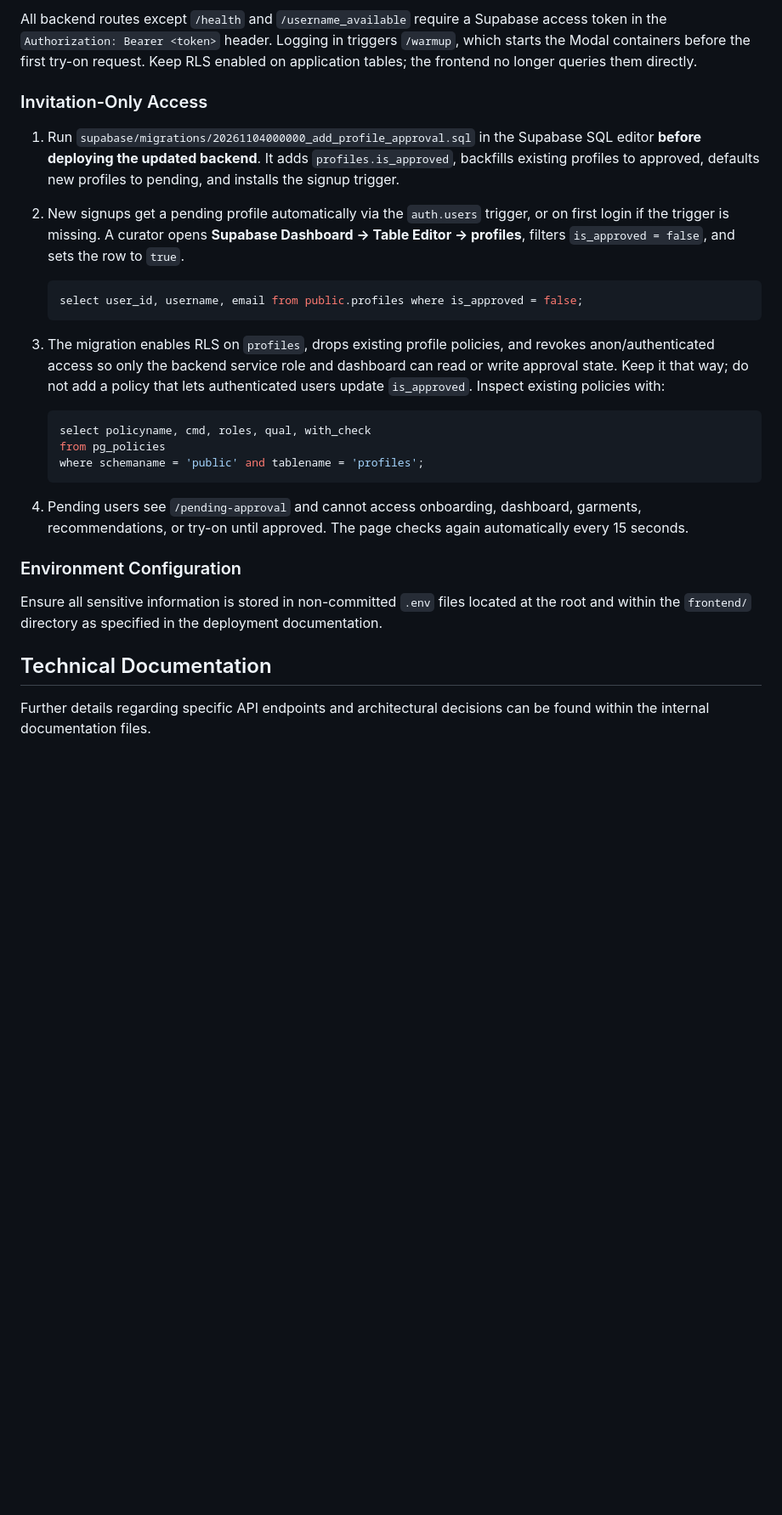
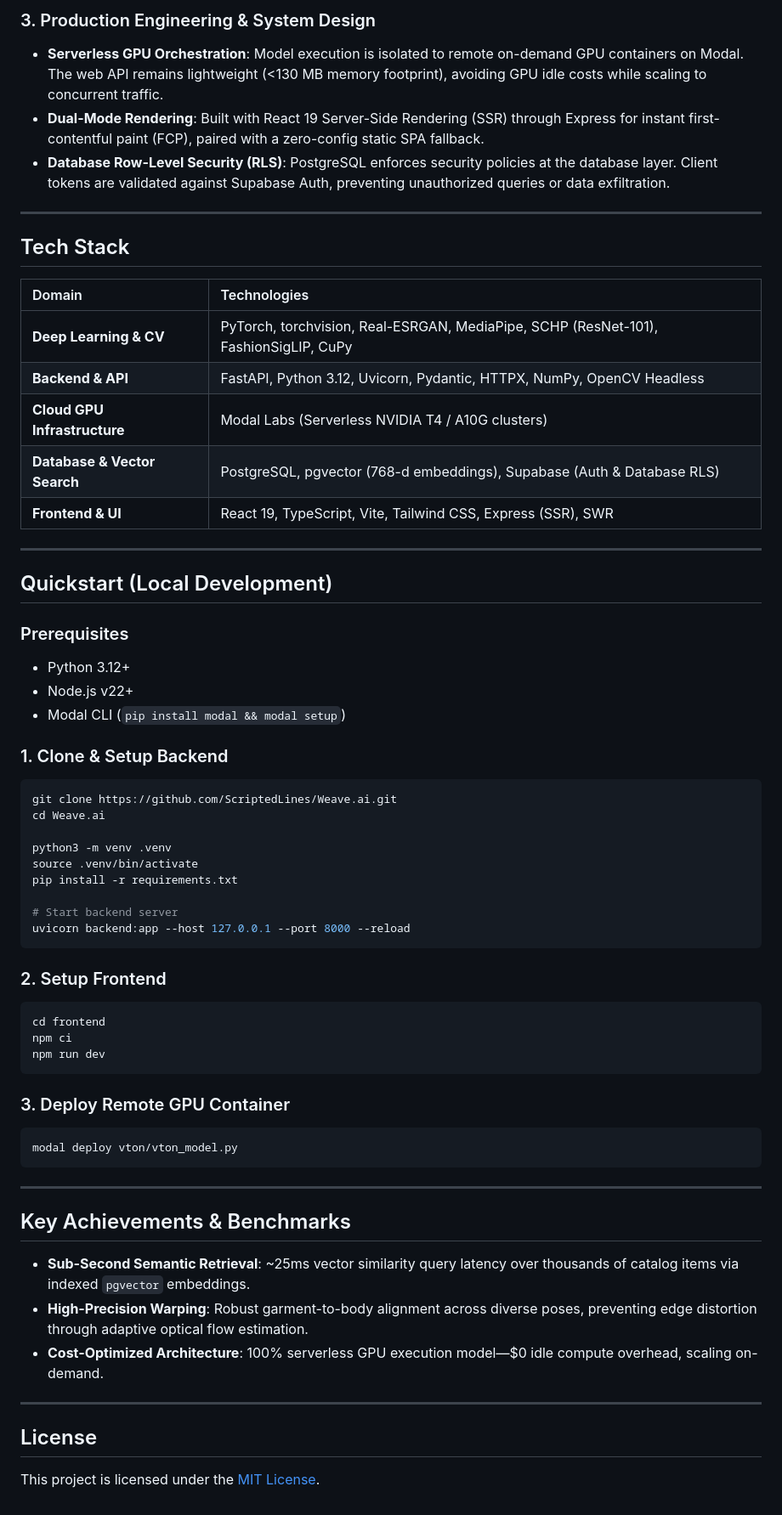
Before and after one commit to ScriptedLines/Weave.ai, a Markdown page: README.md, the part around one of its changes. Shown at 85% size. GitHub-like rendering; blank space fills up the shorter version.

````diff
--- a/README.md
+++ b/README.md
@@ -84,25 +109,66 @@ The frontend renders on the server through `server.js` and hydrates in the brows
 
-All backend routes except `/health` and `/username_available` require a Supabase access token in the `Authorization: Bearer <token>` header. Logging in triggers `/warmup`, which starts the Modal containers before the first try-on request. Keep RLS enabled on application tables; the frontend no longer queries them directly.
+### 3. Production Engineering & System Design
 
-### Invitation-Only Access
-1. Run `supabase/migrations/20261104000000_add_profile_approval.sql` in the Supabase SQL editor **before deploying the updated backend**. It adds `profiles.is_approved`, backfills existing profiles to approved, defaults new profiles to pending, and installs the signup trigger.
-2. New signups get a pending profile automatically via the `auth.users` trigger, or on first login if the trigger is missing. A curator opens **Supabase Dashboard → Table Editor → profiles**, filters `is_approved = false`, and sets the row to `true`.
+* **Serverless GPU Orchestration**: Model execution is isolated to remote on-demand GPU containers on Modal. The web API remains lightweight (<130 MB memory footprint), avoiding GPU idle costs while scaling to concurrent traffic.
+* **Dual-Mode Rendering**: Built with React 19 Server-Side Rendering (SSR) through Express for instant first-contentful paint (FCP), paired with a zero-config static SPA fallback.
+* **Database Row-Level Security (RLS)**: PostgreSQL enforces security policies at the database layer. Client tokens are validated against Supabase Auth, preventing unauthorized queries or data exfiltration.
 
-   ```sql
-   select user_id, username, email from public.profiles where is_approved = false;
-   ```
+---
 
-4. The migration enables RLS on `profiles`, drops existing profile policies, and revokes anon/authenticated access so only the backend service role and dashboard can read or write approval state. Keep it that way; do not add a policy that lets authenticated users update `is_approved`. Inspect existing policies with:
+## Tech Stack
 
-   ```sql
-   select policyname, cmd, roles, qual, with_check
-   from pg_policies
-   where schemaname = 'public' and tablename = 'profiles';
-   ```
-3. Pending users see `/pending-approval` and cannot access onboarding, dashboard, garments, recommendations, or try-on until approved. The page checks again automatically every 15 seconds.
+| Domain | Technologies |
+| :--- | :--- |
+| **Deep Learning & CV** | PyTorch, torchvision, Real-ESRGAN, MediaPipe, SCHP (ResNet-101), FashionSigLIP, CuPy |
+| **Backend & API** | FastAPI, Python 3.12, Uvicorn, Pydantic, HTTPX, NumPy, OpenCV Headless |
+| **Cloud GPU Infrastructure** | Modal Labs (Serverless NVIDIA T4 / A10G clusters) |
+| **Database & Vector Search** | PostgreSQL, pgvector (768-d embeddings), Supabase (Auth & Database RLS) |
+| **Frontend & UI** | React 19, TypeScript, Vite, Tailwind CSS, Express (SSR), SWR |
 
-### Environment Configuration
-Ensure all sensitive information is stored in non-committed `.env` files located at the root and within the `frontend/` directory as specified in the deployment documentation.
+---
 
-## Technical Documentation
-Further details regarding specific API endpoints and architectural decisions can be found within the internal documentation files.
+## Quickstart (Local Development)
+
+### Prerequisites
+* Python 3.12+
+* Node.js v22+
+* Modal CLI (`pip install modal && modal setup`)
+
+### 1. Clone & Setup Backend
+```bash
+git clone https://github.com/ScriptedLines/Weave.ai.git
+cd Weave.ai
+
+python3 -m venv .venv
+source .venv/bin/activate
+pip install -r requirements.txt
+
+# Start backend server
+uvicorn backend:app --host 127.0.0.1 --port 8000 --reload
+```
+
+### 2. Setup Frontend
+```bash
+cd frontend
+npm ci
+npm run dev
+```
+
+### 3. Deploy Remote GPU Container
+```bash
+modal deploy vton/vton_model.py
+```
+
+---
+
+## Key Achievements & Benchmarks
+
+* **Sub-Second Semantic Retrieval**: ~25ms vector similarity query latency over thousands of catalog items via indexed `pgvector` embeddings.
+* **High-Precision Warping**: Robust garment-to-body alignment across diverse poses, preventing edge distortion through adaptive optical flow estimation.
+* **Cost-Optimized Architecture**: 100% serverless GPU execution model—$0 idle compute overhead, scaling on-demand.
+
+---
+
+## License
+
+This project is licensed under the [MIT License](LICENSE).
````
Also changed, not shown: other parts of README.md (+85 -60 lines).
